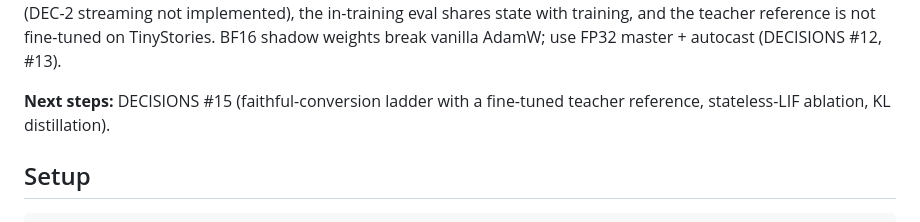
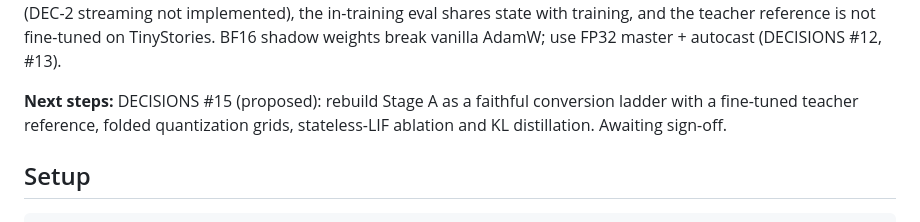
Before and after one commit to Orolol/SpikeBit, a Markdown page: README.md, the part around the change. GitHub-like rendering.

Commit message:
DECISIONS #15 (proposed): Stage A as a faithful-conversion ladder; quantizer-variant results
Co-Authored-By: Claude Fable 5.1 <noreply@anthropic.com>

```diff
--- a/README.md
+++ b/README.md
@@ -55,8 +55,9 @@ the in-training eval shares state with training, and the teacher reference
 is not fine-tuned on TinyStories. BF16 shadow weights break vanilla AdamW;
 use FP32 master + autocast (DECISIONS #12, #13).
 
-**Next steps:** DECISIONS #15 (faithful-conversion ladder with a fine-tuned
-teacher reference, stateless-LIF ablation, KL distillation).
+**Next steps:** DECISIONS #15 (proposed): rebuild Stage A as a faithful
+conversion ladder with a fine-tuned teacher reference, folded quantization
+grids, stateless-LIF ablation and KL distillation. Awaiting sign-off.
 
 ## Setup
 
```
Also changed, not shown: DECISIONS.md (+66 -0 lines), results/stage_a_full_4b.md (+20 -0 lines).
